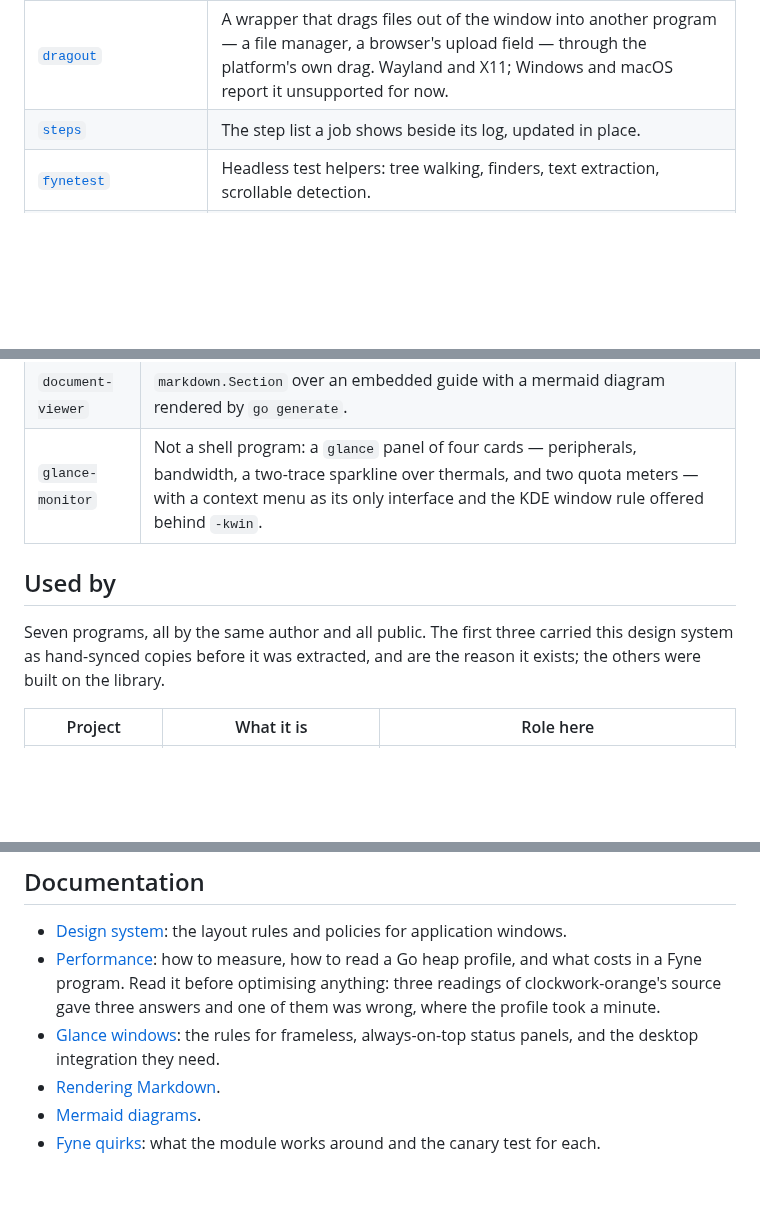
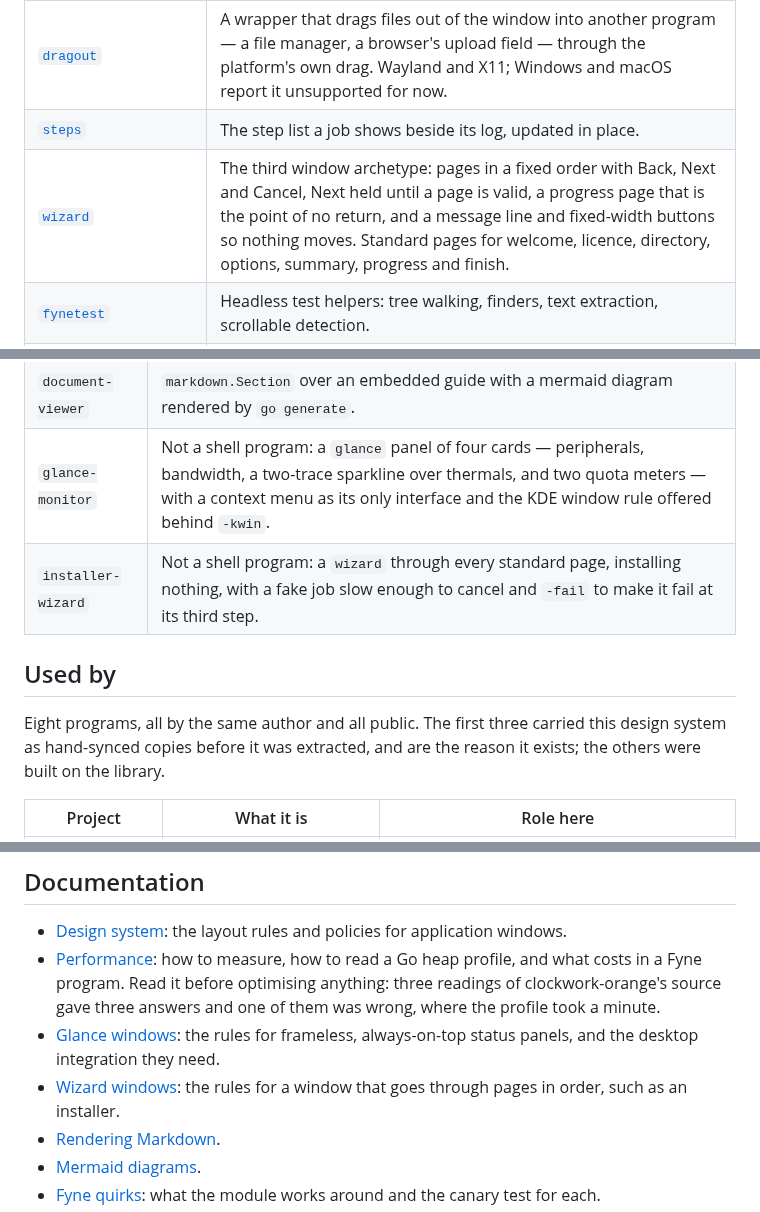
Before and after one commit to ushineko/fynedesygn, a Markdown page: README.md, 3 parts joined by grey strips. GitHub-like rendering; blank space fills up the shorter version.

```diff
--- a/README.md
+++ b/README.md
@@ -47,6 +47,7 @@ hand-synced copies.
 | [`glance/kwin`](https://pkg.go.dev/github.com/ushineko/fynedesygn/glance/kwin) | The KDE Plasma window rule a glance window needs — above, no border, and the opacity Fyne cannot draw itself. |
 | [`dragout`](https://pkg.go.dev/github.com/ushineko/fynedesygn/dragout) | A wrapper that drags files out of the window into another program — a file manager, a browser's upload field — through the platform's own drag. Wayland and X11; Windows and macOS report it unsupported for now. |
 | [`steps`](https://pkg.go.dev/github.com/ushineko/fynedesygn/steps) | The step list a job shows beside its log, updated in place. |
+| [`wizard`](https://pkg.go.dev/github.com/ushineko/fynedesygn/wizard) | The third window archetype: pages in a fixed order with Back, Next and Cancel, Next held until a page is valid, a progress page that is the point of no return, and a message line and fixed-width buttons so nothing moves. Standard pages for welcome, licence, directory, options, summary, progress and finish. |
 | [`fynetest`](https://pkg.go.dev/github.com/ushineko/fynedesygn/fynetest) | Headless test helpers: tree walking, finders, text extraction, scrollable detection. |
 | [`cmd/fynedesygn-gallery`](https://pkg.go.dev/github.com/ushineko/fynedesygn/cmd/fynedesygn-gallery) | The reference program. Every component in every scheme, with `--section` and `--scheme` for screenshots. |
 | [`cmd/fynedesygn-mermaid`](https://pkg.go.dev/github.com/ushineko/fynedesygn/cmd/fynedesygn-mermaid) | The `go generate` helper that renders missing diagrams; `-check` in CI fails on stale ones. |
@@ -100,10 +104,11 @@ Each example is a complete program with a headless test, in `examples/`, on
 | `job-runner` | A `steps.List` beside a `logpane.Pane`, a job run through `PerformCancellable` that advances steps and logs, and one banner for the result. |
 | `document-viewer` | `markdown.Section` over an embedded guide with a mermaid diagram rendered by `go generate`. |
 | `glance-monitor` | Not a shell program: a `glance` panel of four cards — peripherals, bandwidth, a two-trace sparkline over thermals, and two quota meters — with a context menu as its only interface and the KDE window rule offered behind `-kwin`. |
+| `installer-wizard` | Not a shell program: a `wizard` through every standard page, installing nothing, with a fake job slow enough to cancel and `-fail` to make it fail at its third step. |
 
 ## Used by
 
-Seven programs, all by the same author and all public. The first three
+Eight programs, all by the same author and all public. The first three
 carried this design system as hand-synced copies before it was extracted,
 and are the reason it exists; the others were built on the library.
 
@@ -228,6 +234,8 @@ detail pane, a settings form, a job with a log, and a frameless status panel.
   one of them was wrong, where the profile took a minute.
 - [Glance windows](docs/glance.md): the rules for frameless, always-on-top
   status panels, and the desktop integration they need.
+- [Wizard windows](docs/wizard.md): the rules for a window that goes through
+  pages in order, such as an installer.
 - [Rendering Markdown](docs/markdown.md).
 - [Mermaid diagrams](docs/mermaid.md).
 - [Fyne quirks](docs/fyne-quirks.md): what the module works around and the
```
Also changed, not shown: other parts of README.md (+18 -2 lines), docs/design-system.md (+4 -1 lines), docs/wizard.md (added, +156 -0 lines), specs/056-a-window-that-goes-through-pages-in-order.md (deleted, +0 -147 lines), specs/061-a-window-that-goes-through-pages-in-order.md (added, +211 -0 lines), docs/img/gallery-wizard.png (added), docs/img/installer-wizard.png (added), 10 other files.
